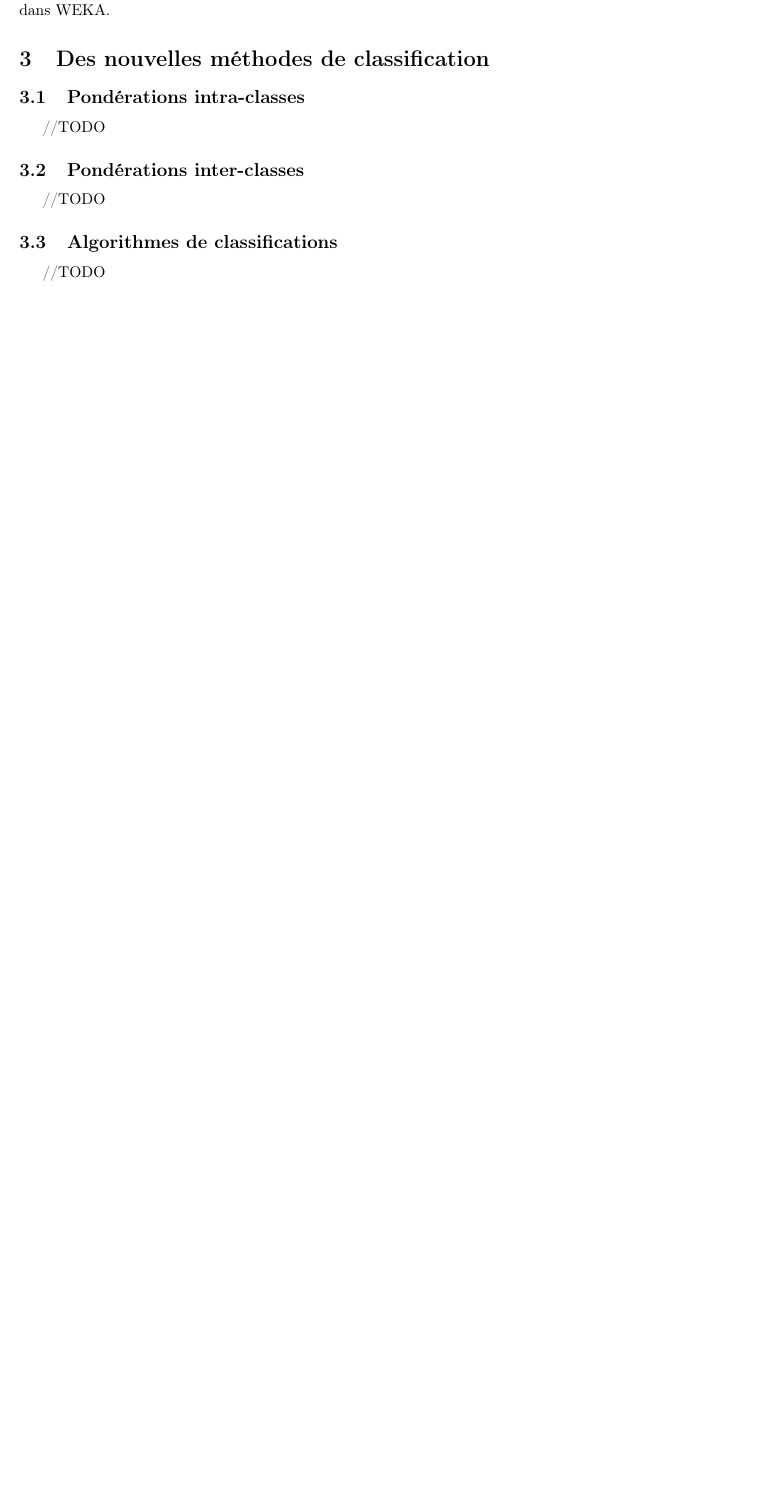
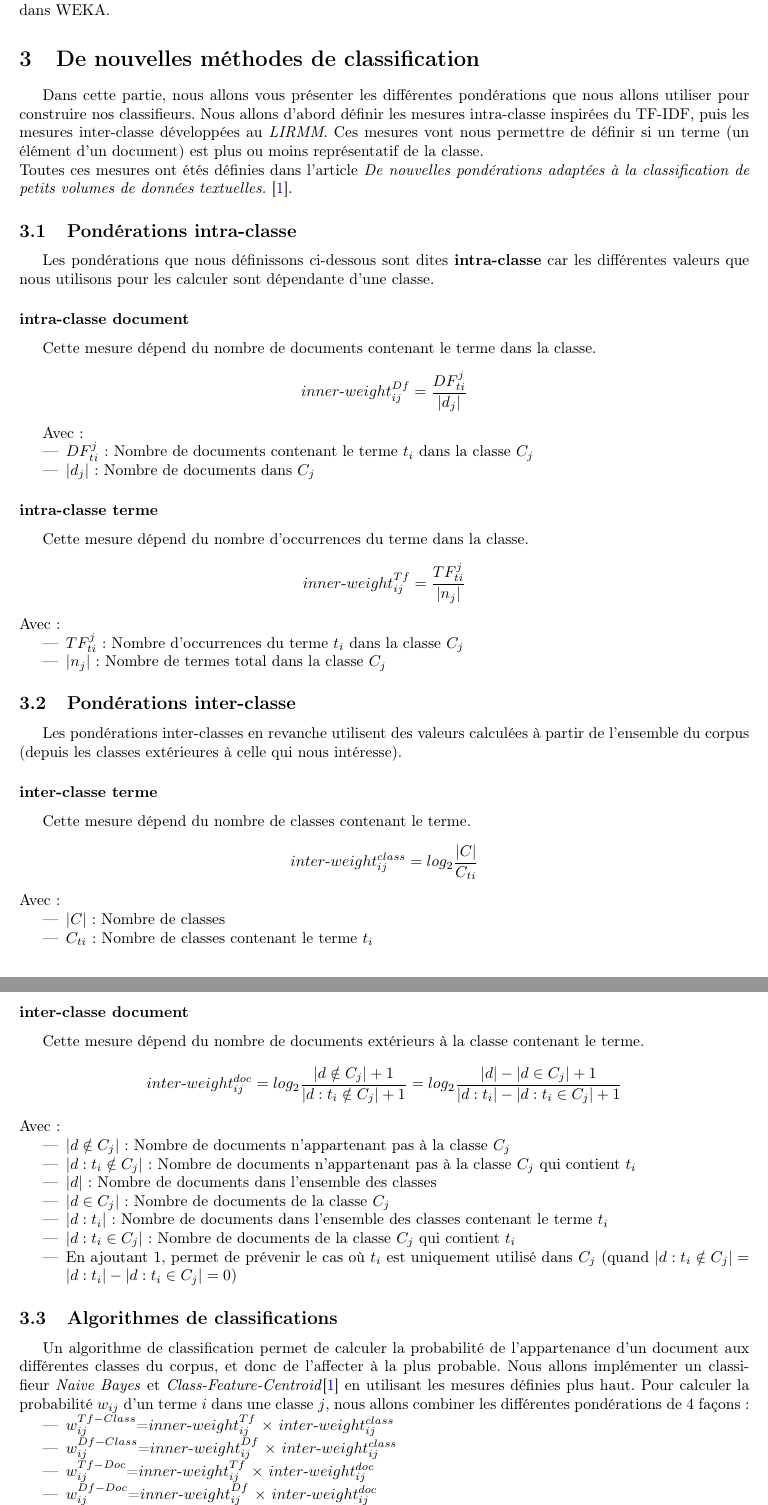
Before and after one commit to sorgenh/TERWeka, a LaTeX paper (rapport/RapportFinal/Rapport_TERWeka.tex): part of page 3 of 4 before the commit and two parts of pages 3 and 4 of 6 after it, the two joined at a grey line, cut so that both start at the same text, the shorter picture padded with empty space. Compiled offline with LaTeX, dvips and Ghostscript.

Commit message:
Avancement Rapport

```diff
--- a/rapport/RapportFinal/Rapport_TERWeka.tex
+++ b/rapport/RapportFinal/Rapport_TERWeka.tex
@@ -85,14 +81,68 @@ Une fois tout cela creusé et vu en détails, il faudra intégrer l'algorithme d
 Weka prend en charge les classes dérivées dans le package, ceci est géré par le \textit{GenericPropertiesCreator}. Il faudra donc dire à Weka où trouver notre nouveau classificateur et il s'occupera de l'afficher dans la \textit{GenericObjectEditor}.\\
 Nous y reviendrons plus en détails lors de la troisième étape de notre TER : L'intégration des algorithmes dans WEKA.
 %-----------------------------------------------------------
-\section{Des nouvelles méthodes de classification}
+\section{De nouvelles méthodes de classification}
+Dans cette partie, nous allons vous présenter les différentes pondérations que nous allons utiliser pour construire nos classifieurs.
+Nous allons d'abord définir les mesures intra-classe inspirées du TF-IDF, puis les mesures inter-classe développées au \textit{LIRMM}.
+Ces mesures vont nous permettre de définir si un terme (un élément d'un document) est plus ou moins représentatif de la classe.\\Toutes ces mesures ont étés définies dans l'article \textit{De nouvelles pondérations adaptées à la classification de petits volumes de données textuelles. }\cite{RNTIB}.
+\subsection{Pondérations intra-classe}
+Les pondérations que nous définissons ci-dessous sont dites \textbf{intra-classe} car les différentes valeurs que nous utilisons pour les
+calculer sont dépendante d'une classe.
+\subsubsection*{intra-classe document}
+Cette mesure dépend du nombre de documents contenant le terme dans la classe.
+  \[ inner\mbox{-}weight_{ij}^{Df} = \frac{DF_{ti}^j}{|d_{j}|}\]
 
-\subsection{Pondérations intra-classes}
-//TODO
-\subsection{Pondérations inter-classes}
-//TODO
+      Avec:
+  \begin{itemize}
+  	\item $DF_{ti}^j$: Nombre de documents contenant le terme $t_i$ dans la classe $C_j$
+  	\item $|d_{j}|$: Nombre de documents dans $C_j$
+    \end{itemize}
+\subsubsection*{intra-classe terme}
+Cette mesure dépend du nombre d'occurrences du terme dans la classe.
+\[   inner\mbox{-}weight_{ij}^{Tf} = \frac{TF_{ti}^j}{|n_{j}|}\]
+  Avec:
+\begin{itemize}
+	\item $TF_{ti}^j$: Nombre d'occurrences du terme $t_i$ dans la classe $C_j$
+	\item $|n_{j}|$: Nombre de termes total dans la classe $C_j$
+  \end{itemize}
+\subsection{Pondérations inter-classe}
+Les pondérations inter-classes en revanche utilisent des valeurs calculées à partir de l'ensemble du corpus (depuis les classes extérieures à celle qui nous intéresse).
+\subsubsection*{inter-classe terme}
+Cette mesure dépend du nombre de classes contenant le terme.
+\[inter\mbox{-}weight_{ij}^{class} = log_2 \frac{|C|}{C_{ti}}\]
+Avec:
+\begin{itemize}
+	\item $|C|$: Nombre de classes
+	\item $C_{ti}$: Nombre de classes contenant le terme $t_i$
+  \end{itemize}
+\subsubsection*{inter-classe document}
+Cette mesure dépend du nombre de documents extérieurs à la classe contenant le terme.
+\[ inter\mbox{-}weight_{ij}^{doc} = log_2 \frac{|d \notin{C_j}|+1}{|d:t_i \notin{C_j}|+1}= log_2 \frac{|d|-|d \in{C_j}|+1}{|d:t_i|-|d:t_i \in{C_j}|+1}\]
+ Avec:
+\begin{itemize}
+	\item $|d \notin  {C_j}|$: Nombre de documents n'appartenant pas à la classe $C_j$
+	\item $|d:t_i \notin {C_j}|$: Nombre de documents n'appartenant pas à la classe $C_j$ qui contient $t_i$
+	\item $|d|$: Nombre de documents dans l'ensemble des classes
+	\item $|d \in  {C_j}|$: Nombre de documents de la classe $C_j$
+	\item $|d:t_i|$: Nombre de documents dans l'ensemble des classes contenant le terme $t_i$
+	\item $|d:t_i \in {C_j}|$: Nombre de documents de la classe $C_j$ qui contient $t_i$
+	\item En ajoutant 1, permet de prévenir le cas où $t_i$ est uniquement utilisé dans $C_j$ (quand $|d:t_i \notin{C_j}|={|d:t_i|-|d:t_i \in{C_j}|} = 0$)
+  \end{itemize}
 \subsection{Algorithmes de classifications}
-//TODO
+Un algorithme de classification permet de calculer la probabilité de l'appartenance d'un document aux différentes classes du corpus, et donc de l'affecter à la plus probable. Nous allons implémenter un classifieur \textit{Naive Bayes} et \textit{Class-Feature-Centroid}\cite{RNTIB} en utilisant les mesures définies plus haut. Pour calculer la probabilité $w_{ij}$ d'un terme $i$ dans une classe $j$, nous allons combiner les différentes pondérations de 4 façons:
+\begin{itemize}
+\item $w_{ij}^{Tf-Class}$=$inner$-$weight_{ij}^{Tf}$ $\times$ $inter$-$weight_{ij}^{class}$
+%=$ \frac{TF_{ti}^j}{|n_{j}|}$ x $log_2 \frac{|C|}{CF_{ti}}$
+\item $w_{ij}^{Df-Class}$=$inner$-$weight_{ij}^{Df}$ $\times$ $inter$-$weight_{ij}^{class}$
+%=$\frac{DF_{ti}^j}{|d_{j}|}$ x $log_2 \frac{|C|}{CF_{ti}}$
+\item $w_{ij}^{Tf-Doc}$=$inner$-$weight_{ij}^{Tf}$ $\times$ $inter$-$weight_{ij}^{doc}$
+%=$ \frac{TF_{ti}^j}{|n_{j}|}$ x $log_2 \frac{|d|-|d \in{C_j}|+1}{|d:t_i|-|d:t_i \in{C_j}|+1}$
+\item $w_{ij}^{Df-Doc}$=$inner$-$weight_{ij}^{Df}$ $\times$ $inter$-$weight_{ij}^{doc}$
+%=$\frac{DF_{ti}^j}{|d_{j}|}$ x $log_2 \frac{|d|-|d \in{C_j}|+1}{|d:t_i|-|d:t_i \in{C_j}|+1}$
+\end{itemize}
+Nous allons aussi mettre en place une combinaison de ces mesures dépendante de deux paramètres $\alpha$ et $\beta$:
+\[ w_{ij}^{ \alpha \beta}=(\alpha \times innerweight_{ij}^{Tf} + (1-\alpha)\times innerweight_{ij}^{Df} )\times(\beta \times interweight_{ij}^{class} + (1-\beta) \times interweight_{ij}^{doc} )\]
+On remarque qu'en faisant varier $\alpha$ et $\beta$, on peut retrouver les quatre premières formules.
 %-----------------------------------------------------------
 
 
```
Also changed, not shown: rapport/RapportFinal/biblio.bib (added, +6 -0 lines), rapport/RapportFinal/Rapport_TERWeka.bbl (added), rapport/RapportFinal/Rapport_TERWeka.pdf, rapport/RapportFinal/Rapport_TERWeka.tex (7 more changed lines), 6 other files.
